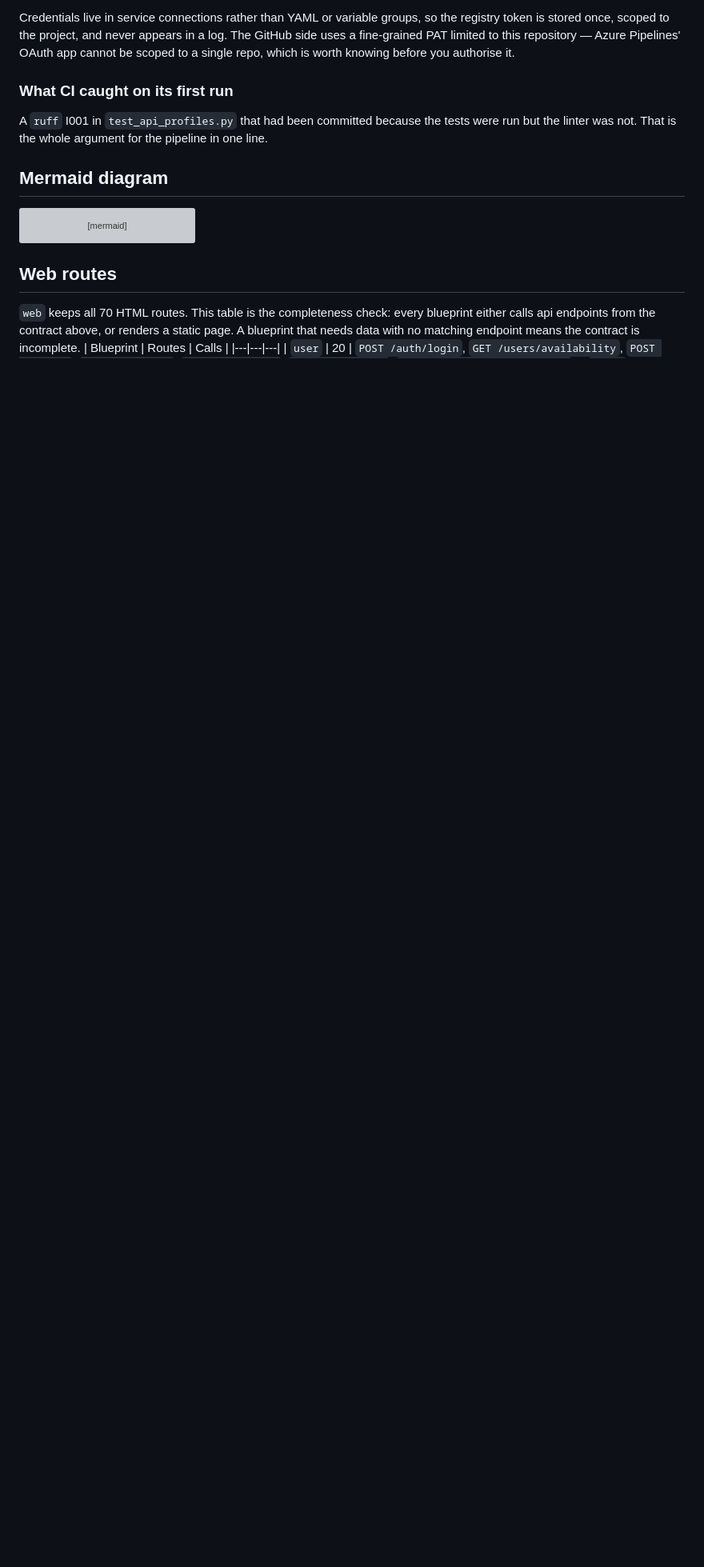
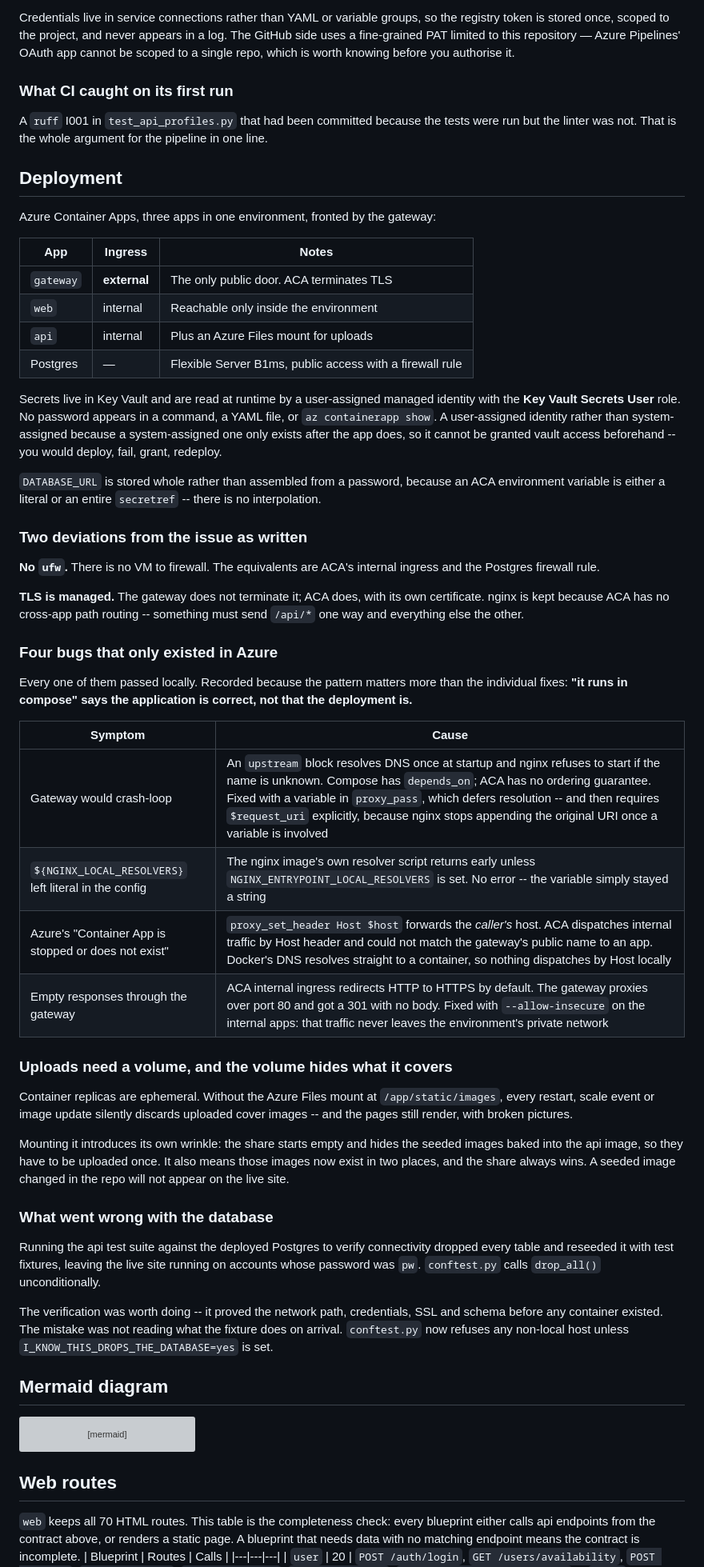
Before and after one commit to naughlan-creator/kai-konane-2, a Markdown page: docs/architecture.md, the part around one of its changes. Shown at 80% size. Drawn GitHub-style; blank space fills up the shorter version; grey boxes are pictures that could not be loaded.

Commit message:
docs: record the Azure Container Apps deployment (#13)
Covers the topology, the Key Vault and managed identity model, and the two
deviations from the issue as written: no ufw because there is no VM, and TLS
terminated by ACA rather than the gateway.

The section worth keeping is the four bugs that existed only in Azure and passed
every local check: startup DNS resolution in an upstream block, the nginx
image's resolver script opting out silently, Host-based dispatch, and internal
ingress redirecting HTTP to HTTPS. The pattern matters more than the fixes --
"it runs in compose" says the application is correct, not that the deployment
is.

Also records the two data incidents honestly: the test suite dropping the
deployed database during a connectivity check, and the Azure Files mount hiding
the seeded images it was mounted over.

Closes #13

````diff
--- a/docs/architecture.md
+++ b/docs/architecture.md
@@ -557,6 +558,74 @@ A `ruff` I001 in `test_api_profiles.py` that had been committed because the
 tests were run but the linter was not. That is the whole argument for the
 pipeline in one line.
 
+## Deployment
+
+Azure Container Apps, three apps in one environment, fronted by the gateway:
+
+| App | Ingress | Notes |
+|---|---|---|
+| `gateway` | **external** | The only public door. ACA terminates TLS |
+| `web` | internal | Reachable only inside the environment |
+| `api` | internal | Plus an Azure Files mount for uploads |
+| Postgres | — | Flexible Server B1ms, public access with a firewall rule |
+
+Secrets live in Key Vault and are read at runtime by a user-assigned managed
+identity with the **Key Vault Secrets User** role. No password appears in a
+command, a YAML file, or `az containerapp show`. A user-assigned identity rather
+than system-assigned because a system-assigned one only exists after the app
+does, so it cannot be granted vault access beforehand -- you would deploy, fail,
+grant, redeploy.
+
+`DATABASE_URL` is stored whole rather than assembled from a password, because an
+ACA environment variable is either a literal or an entire `secretref` -- there is
+no interpolation.
+
+### Two deviations from the issue as written
+
+**No `ufw`.** There is no VM to firewall. The equivalents are ACA's internal
+ingress and the Postgres firewall rule.
+
+**TLS is managed.** The gateway does not terminate it; ACA does, with its own
+certificate. nginx is kept because ACA has no cross-app path routing -- something
+must send `/api/*` one way and everything else the other.
+
+### Four bugs that only existed in Azure
+
+Every one of them passed locally. Recorded because the pattern matters more than
+the individual fixes: **"it runs in compose" says the application is correct, not
+that the deployment is.**
+
+| Symptom | Cause |
+|---|---|
+| Gateway would crash-loop | An `upstream` block resolves DNS once at startup and nginx refuses to start if the name is unknown. Compose has `depends_on`; ACA has no ordering guarantee. Fixed with a variable in `proxy_pass`, which defers resolution -- and then requires `$request_uri` explicitly, because nginx stops appending the original URI once a variable is involved |
+| `${NGINX_LOCAL_RESOLVERS}` left literal in the config | The nginx image's own resolver script returns early unless `NGINX_ENTRYPOINT_LOCAL_RESOLVERS` is set. No error -- the variable simply stayed a string |
+| Azure's "Container App is stopped or does not exist" | `proxy_set_header Host $host` forwards the *caller's* host. ACA dispatches internal traffic by Host header and could not match the gateway's public name to an app. Docker's DNS resolves straight to a container, so nothing dispatches by Host locally |
+| Empty responses through the gateway | ACA internal ingress redirects HTTP to HTTPS by default. The gateway proxies over port 80 and got a 301 with no body. Fixed with `--allow-insecure` on the internal apps: that traffic never leaves the environment's private network |
+
+### Uploads need a volume, and the volume hides what it covers
+
+Container replicas are ephemeral. Without the Azure Files mount at
+`/app/static/images`, every restart, scale event or image update silently
+discards uploaded cover images -- and the pages still render, with broken
+pictures.
+
+Mounting it introduces its own wrinkle: the share starts empty and hides the
+seeded images baked into the api image, so they have to be uploaded once. It
+also means those images now exist in two places, and the share always wins. A
+seeded image changed in the repo will not appear on the live site.
+
+### What went wrong with the database
+
+Running the api test suite against the deployed Postgres to verify connectivity
+dropped every table and reseeded it with test fixtures, leaving the live site
+running on accounts whose password was `pw`. `conftest.py` calls `drop_all()`
+unconditionally.
+
+The verification was worth doing -- it proved the network path, credentials, SSL
+and schema before any container existed. The mistake was not reading what the
+fixture does on arrival. `conftest.py` now refuses any non-local host unless
+`I_KNOW_THIS_DROPS_THE_DATABASE=yes` is set.
+
 ## Mermaid diagram
 ```mermaid
 flowchart LR
````
Also changed, not shown: other parts of docs/architecture.md (+1 -0 lines).
